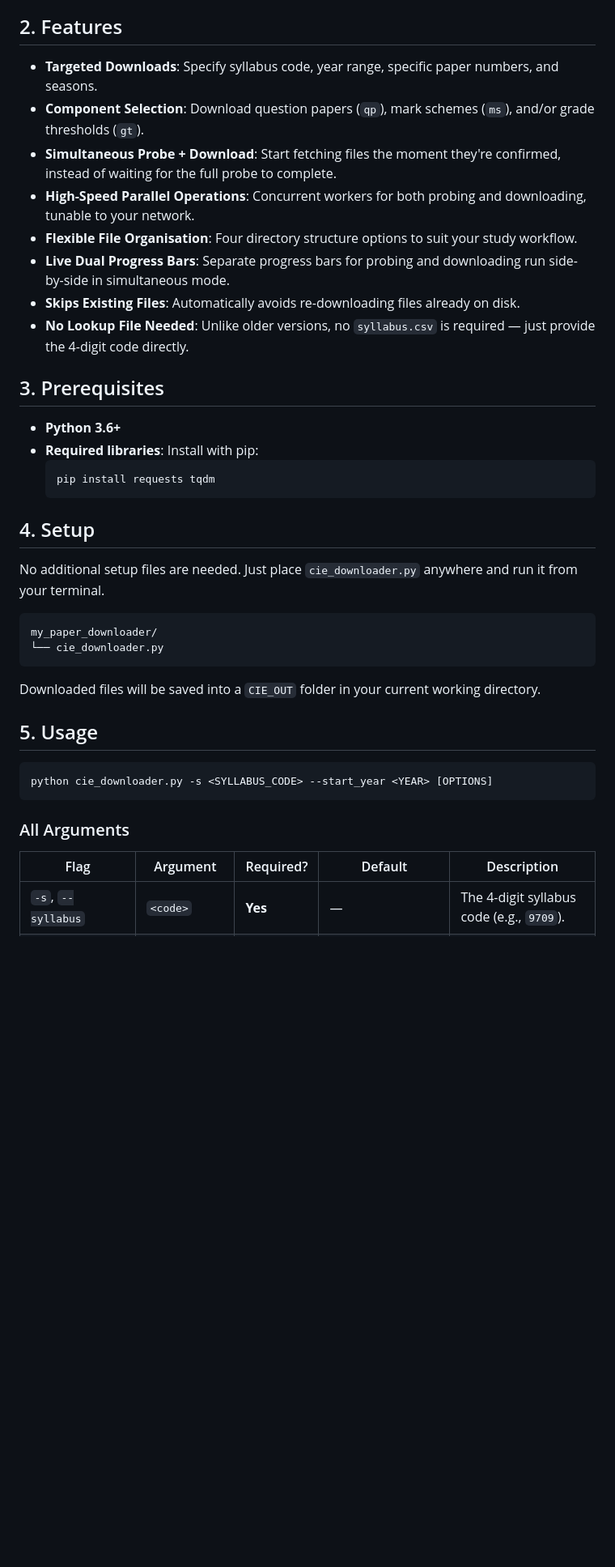
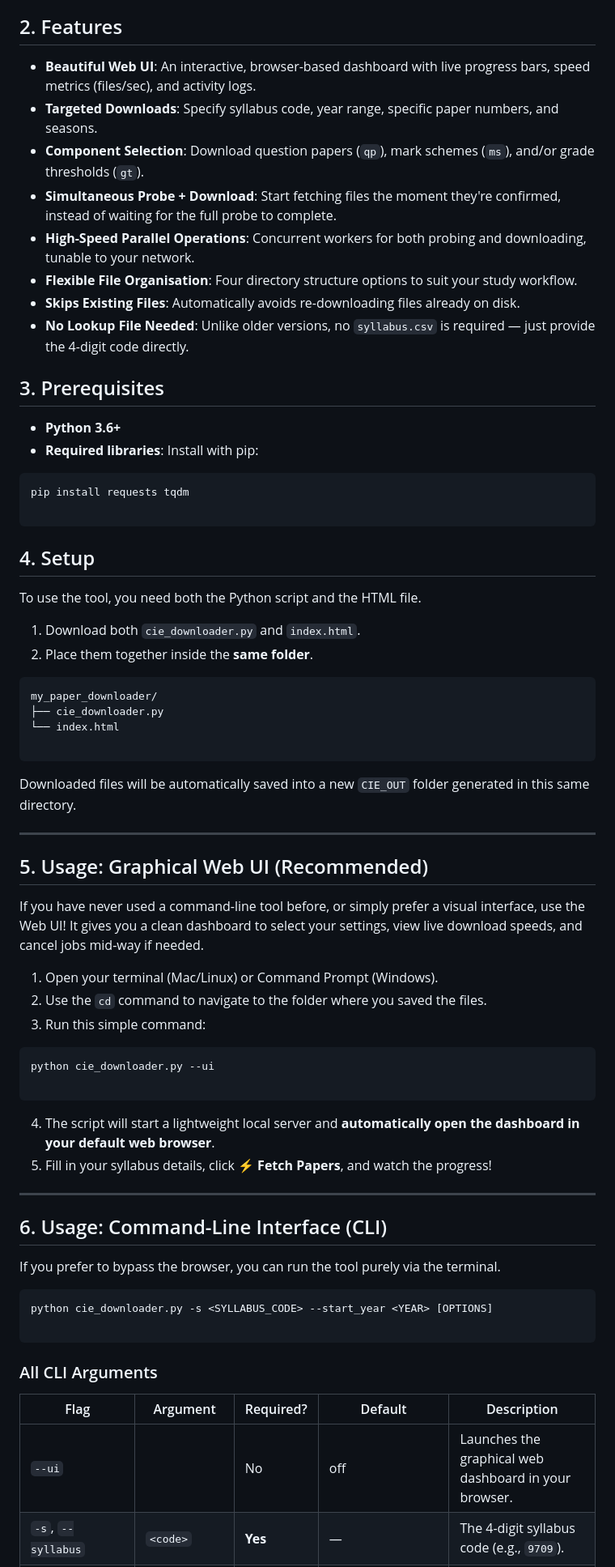
Before and after one commit to YeetTheAnson/CIE-Alevel-Downloader, a Markdown page: README.md, the part around one of its changes. Shown at 81% size. Drawn GitHub-style; blank space fills up the shorter version.

````diff
--- a/README.md
+++ b/README.md
@@ -15,44 +18,76 @@ Probing and downloading happen at the same time. As soon as a probe confirms a v
 
 ## 2. Features
 
-- **Targeted Downloads**: Specify syllabus code, year range, specific paper numbers, and seasons.
-- **Component Selection**: Download question papers (`qp`), mark schemes (`ms`), and/or grade thresholds (`gt`).
-- **Simultaneous Probe + Download**: Start fetching files the moment they're confirmed, instead of waiting for the full probe to complete.
-- **High-Speed Parallel Operations**: Concurrent workers for both probing and downloading, tunable to your network.
-- **Flexible File Organisation**: Four directory structure options to suit your study workflow.
-- **Live Dual Progress Bars**: Separate progress bars for probing and downloading run side-by-side in simultaneous mode.
-- **Skips Existing Files**: Automatically avoids re-downloading files already on disk.
-- **No Lookup File Needed**: Unlike older versions, no `syllabus.csv` is required — just provide the 4-digit code directly.
+* **Beautiful Web UI**: An interactive, browser-based dashboard with live progress bars, speed metrics (files/sec), and activity logs.
+* **Targeted Downloads**: Specify syllabus code, year range, specific paper numbers, and seasons.
+* **Component Selection**: Download question papers (`qp`), mark schemes (`ms`), and/or grade thresholds (`gt`).
+* **Simultaneous Probe + Download**: Start fetching files the moment they're confirmed, instead of waiting for the full probe to complete.
+* **High-Speed Parallel Operations**: Concurrent workers for both probing and downloading, tunable to your network.
+* **Flexible File Organisation**: Four directory structure options to suit your study workflow.
+* **Skips Existing Files**: Automatically avoids re-downloading files already on disk.
+* **No Lookup File Needed**: Unlike older versions, no `syllabus.csv` is required — just provide the 4-digit code directly.
 
 ## 3. Prerequisites
 
-- **Python 3.6+**
-- **Required libraries**: Install with pip:
-    ```bash
-    pip install requests tqdm
-    ```
+* **Python 3.6+**
+* **Required libraries**: Install with pip:
+```bash
+pip install requests tqdm
+
+```
+
+
 
 ## 4. Setup
 
-No additional setup files are needed. Just place `cie_downloader.py` anywhere and run it from your terminal.
+To use the tool, you need both the Python script and the HTML file.
+
+1. Download both `cie_downloader.py` and `index.html`.
+2. Place them together inside the **same folder**.
+
+```text
+my_paper_downloader/
+├── cie_downloader.py
+└── index.html
 
 ```
-my_paper_downloader/
-└── cie_downloader.py
+
+Downloaded files will be automatically saved into a new `CIE_OUT` folder generated in this same directory.
+
+---
+
+## 5. Usage: Graphical Web UI (Recommended)
+
+If you have never used a command-line tool before, or simply prefer a visual interface, use the Web UI! It gives you a clean dashboard to select your settings, view live download speeds, and cancel jobs mid-way if needed.
+
+1. Open your terminal (Mac/Linux) or Command Prompt (Windows).
+2. Use the `cd` command to navigate to the folder where you saved the files.
+3. Run this simple command:
+```bash
+python cie_downloader.py --ui
+
 ```
 
-Downloaded files will be saved into a `CIE_OUT` folder in your current working directory.
 
-## 5. Usage
+4. The script will start a lightweight local server and **automatically open the dashboard in your default web browser**.
+5. Fill in your syllabus details, click **⚡ Fetch Papers**, and watch the progress!
+
+---
+
+## 6. Usage: Command-Line Interface (CLI)
+
+If you prefer to bypass the browser, you can run the tool purely via the terminal.
 
 ```bash
 python cie_downloader.py -s <SYLLABUS_CODE> --start_year <YEAR> [OPTIONS]
+
 ```
 
-### All Arguments
+### All CLI Arguments
 
 | Flag | Argument | Required? | Default | Description |
-|---|---|---|---|---|
+| --- | --- | --- | --- | --- |
+| `--ui` |  | No | off | Launches the graphical web dashboard in your browser. |
 | `-s`, `--syllabus` | `<code>` | **Yes** | — | The 4-digit syllabus code (e.g., `9709`). |
 | `--start_year` | `<year>` | **Yes** | — | First year of the download range (inclusive). |
 | `--end_year` | `<year>` | No | same as `start_year` | Last year of the download range (inclusive). |
````
Also changed, not shown: other parts of README.md (+62 -32 lines).
